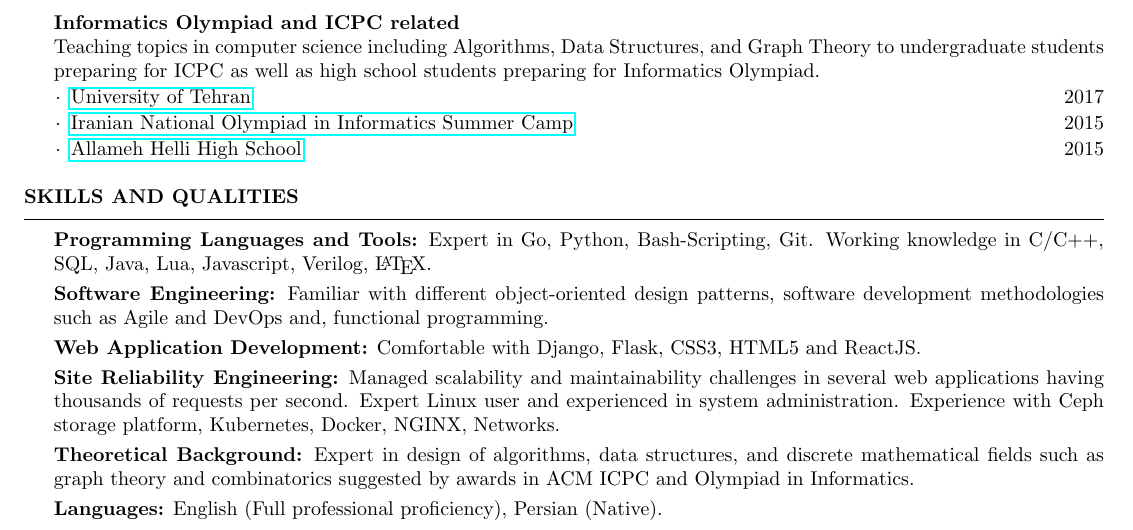
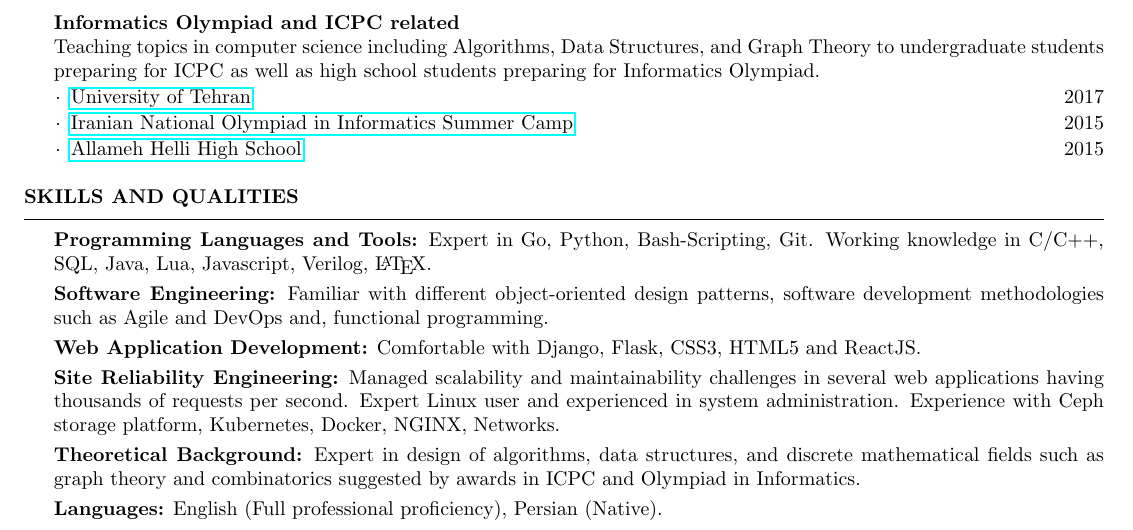
Before and after one commit to shayanh/resume, a LaTeX CV (main.tex): part of page 2 of 2, cut so that both start at the same text. Compiled offline with pdfLaTeX.

Commit message:
minor fix

```diff
--- a/main.tex
+++ b/main.tex
@@ -265,7 +265,7 @@
 	Experience with Ceph storage platform, Kubernetes, Docker, NGINX, Networks.\smallskip
 	\\
 	{\bf Theoretical Background:}
-	Expert in design of algorithms, data structures, and discrete mathematical fields such as graph theory and combinatorics suggested by awards in ACM ICPC and Olympiad in Informatics.\smallskip
+	Expert in design of algorithms, data structures, and discrete mathematical fields such as graph theory and combinatorics suggested by awards in ICPC and Olympiad in Informatics.\smallskip
 	\\
 	{\bf Languages:}
 	English (Full professional proficiency), Persian (Native).\smallskip
```
Also changed, not shown: main.pdf.
